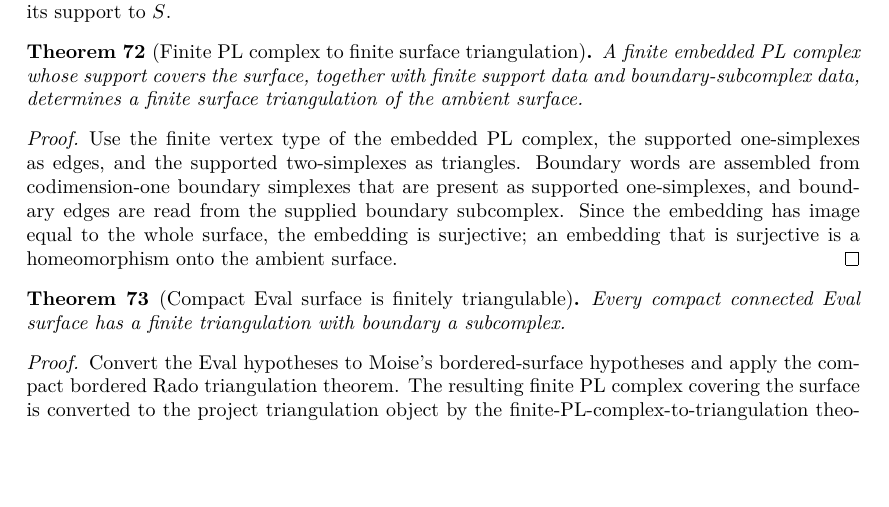
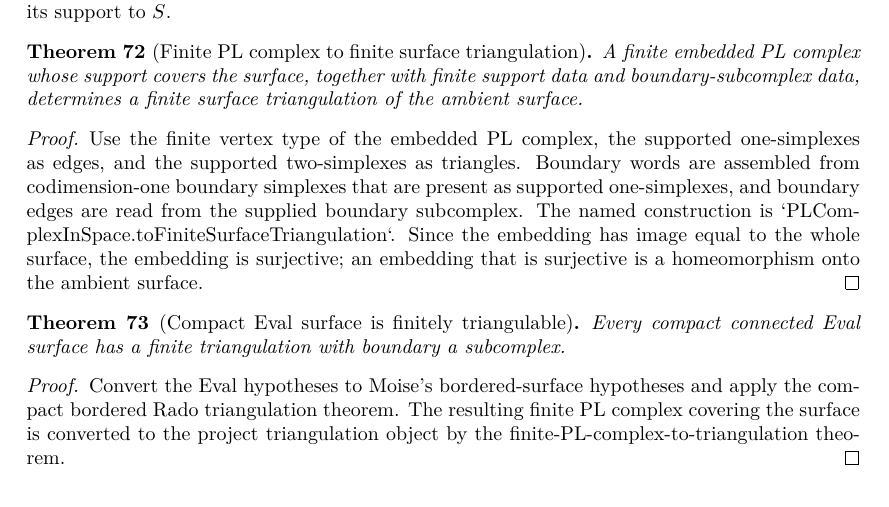
Before and after one commit to mccorvie/classification-of-surfaces, a LaTeX thesis (blueprint/src/print.tex, which reads blueprint/src/content.tex): part of page 13 of 16, cut so that both start at the same text, the shorter picture padded with empty space. Compiled offline with XeLaTeX.

Commit message:
Name PL complex triangulation conversion

```diff
--- a/blueprint/src/content.tex
+++ b/blueprint/src/content.tex
@@ -1241,7 +1241,7 @@ support to $S$.
 
 \begin{theorem}[Finite PL complex to finite surface triangulation]
 \label{moise:thm:finite_pl_complex_to_finite_surface_triangulation}
-\lean{LeanEval.Topology.ClassificationOfSurfaces.PLComplexInSpace.FiniteSupportData.oneSimplexes, LeanEval.Topology.ClassificationOfSurfaces.PLComplexInSpace.FiniteSupportData.twoSimplexes, LeanEval.Topology.ClassificationOfSurfaces.PLComplexInSpace.FiniteSupportData.OneSimplex, LeanEval.Topology.ClassificationOfSurfaces.PLComplexInSpace.FiniteSupportData.TwoSimplex, LeanEval.Topology.ClassificationOfSurfaces.PLComplexInSpace.FiniteSupportData.triangleBoundaryWord, LeanEval.Topology.ClassificationOfSurfaces.finite_pl_complex_to_finite_surface_triangulation}
+\lean{LeanEval.Topology.ClassificationOfSurfaces.PLComplexInSpace.FiniteSupportData.oneSimplexes, LeanEval.Topology.ClassificationOfSurfaces.PLComplexInSpace.FiniteSupportData.twoSimplexes, LeanEval.Topology.ClassificationOfSurfaces.PLComplexInSpace.FiniteSupportData.OneSimplex, LeanEval.Topology.ClassificationOfSurfaces.PLComplexInSpace.FiniteSupportData.TwoSimplex, LeanEval.Topology.ClassificationOfSurfaces.PLComplexInSpace.FiniteSupportData.triangleBoundaryWord, LeanEval.Topology.ClassificationOfSurfaces.PLComplexInSpace.toFiniteSurfaceTriangulation, LeanEval.Topology.ClassificationOfSurfaces.finite_pl_complex_to_finite_surface_triangulation}
 \leanok
 
 \uses{moise:def:finite_surface_triangulation,moise:thm:rado_bordered_surface_triangulation}
@@ -1256,9 +1256,10 @@ Use the finite vertex type of the embedded PL complex, the supported
 one-simplexes as edges, and the supported two-simplexes as triangles.  Boundary
 words are assembled from codimension-one boundary simplexes that are present as
 supported one-simplexes, and boundary edges are read from the supplied boundary
-subcomplex.  Since the embedding has image equal to the whole surface, the
-embedding is surjective; an embedding that is surjective is a homeomorphism onto
-the ambient surface.
+subcomplex.  The named construction is
+`PLComplexInSpace.toFiniteSurfaceTriangulation`.  Since the embedding has image
+equal to the whole surface, the embedding is surjective; an embedding that is
+surjective is a homeomorphism onto the ambient surface.
 \end{proof}
 
 \begin{theorem}[Compact Eval surface is finitely triangulable]
```
Also changed, not shown: codex_strategy_moise_pl.md (+2 -0 lines), 2 other files.
